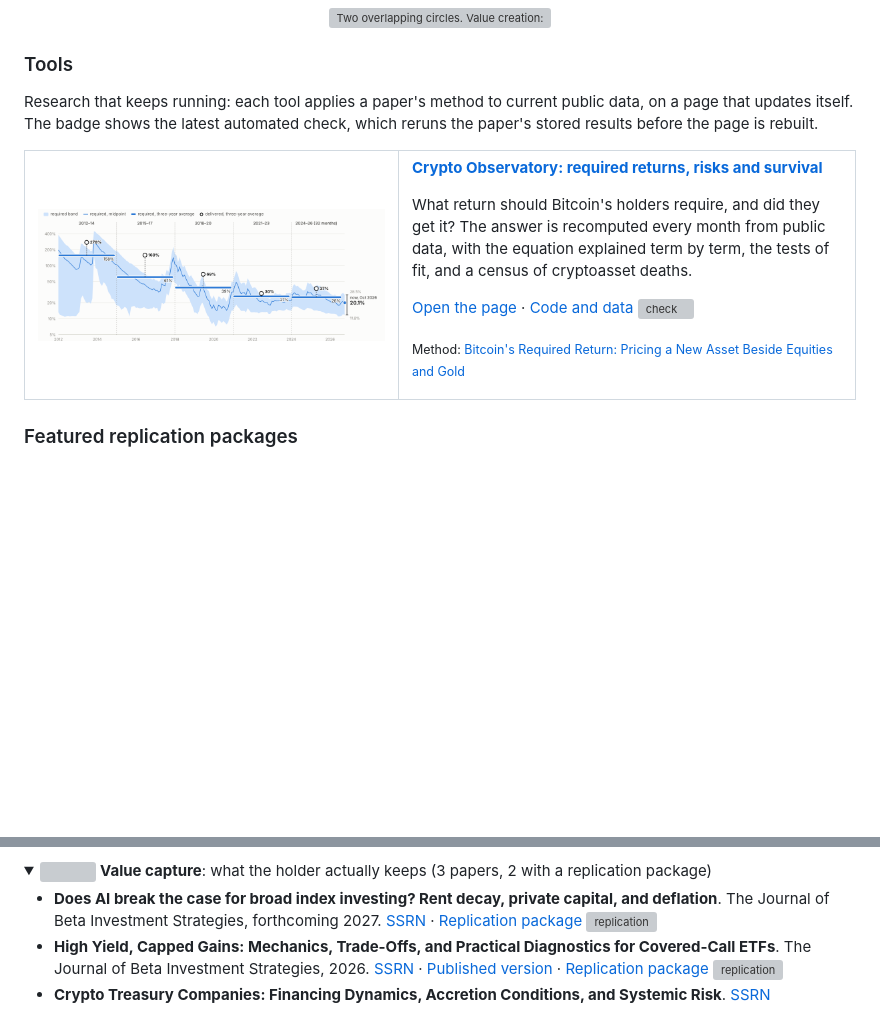
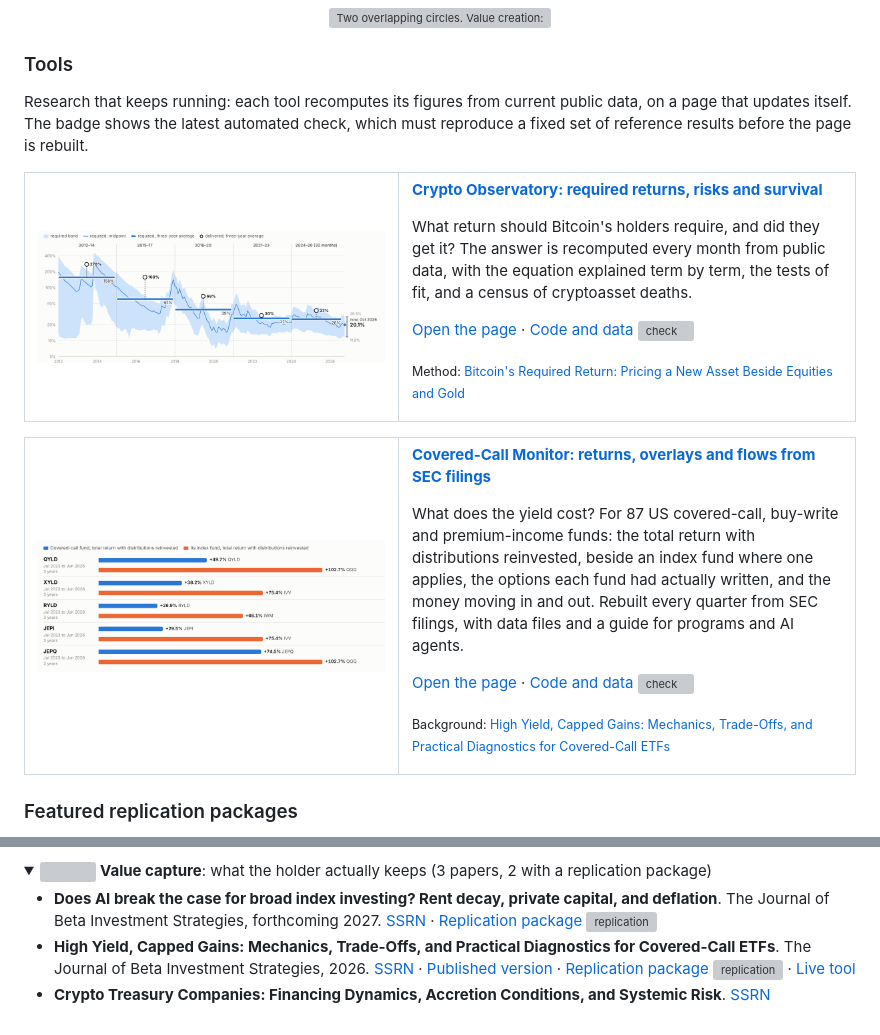
Before and after one commit to apapadogiannis/apapadogiannis, a Markdown page: README.md, 2 parts joined by grey strips. Drawn GitHub-style; pictures changed too: assets/covered-call-monitor.png (added); folded sections open; blank space fills up the shorter version; grey boxes are pictures that could not be loaded.

Commit message:
Profile page: Covered-Call Monitor under Tools, linked from the covered-call paper

```diff
--- a/README.md
+++ b/README.md
@@ -22,7 +22,7 @@ My work follows value through four questions: where it comes from (value creatio
 
 ### Tools
 
-Research that keeps running: each tool applies a paper's method to current public data, on a page that updates itself. The badge shows the latest automated check, which reruns the paper's stored results before the page is rebuilt.
+Research that keeps running: each tool recomputes its figures from current public data, on a page that updates itself. The badge shows the latest automated check, which must reproduce a fixed set of reference results before the page is rebuilt.
 
 <table>
 <tr>
@@ -34,6 +34,20 @@ Research that keeps running: each tool applies a paper's method to current publi
 <p>What return should Bitcoin's holders require, and did they get it? The answer is recomputed every month from public data, with the equation explained term by term, the tests of fit, and a census of cryptoasset deaths.</p>
 <p><a href="https://apapadogiannis.github.io/crypto-observatory/">Open the page</a> · <a href="https://github.com/apapadogiannis/crypto-observatory">Code and data</a> <a href="https://github.com/apapadogiannis/crypto-observatory/actions/workflows/check.yml"><img src="https://github.com/apapadogiannis/crypto-observatory/actions/workflows/check.yml/badge.svg" alt="check"></a></p>
 <p><sub>Method: <a href="https://ssrn.com/abstract=7705239">Bitcoin's Required Return: Pricing a New Asset Beside Equities and Gold</a></sub></p>
+</td>
+</tr>
+</table>
+
+<table>
+<tr>
+<td width="45%" valign="top">
+<a href="https://apapadogiannis.github.io/covered-call-monitor/"><img src="assets/covered-call-monitor.png" alt="Total return over three years of five large covered-call funds, each beside the index fund on the same market"></a>
+</td>
+<td valign="top">
+<p><b><a href="https://apapadogiannis.github.io/covered-call-monitor/">Covered-Call Monitor: returns, overlays and flows from SEC filings</a></b></p>
+<p>What does the yield cost? For 87 US covered-call, buy-write and premium-income funds: the total return with distributions reinvested, beside an index fund where one applies, the options each fund had actually written, and the money moving in and out. Rebuilt every quarter from SEC filings, with data files and a guide for programs and AI agents.</p>
+<p><a href="https://apapadogiannis.github.io/covered-call-monitor/">Open the page</a> · <a href="https://github.com/apapadogiannis/covered-call-monitor">Code and data</a> <a href="https://github.com/apapadogiannis/covered-call-monitor/actions/workflows/check.yml"><img src="https://github.com/apapadogiannis/covered-call-monitor/actions/workflows/check.yml/badge.svg" alt="check"></a></p>
+<p><sub>Background: <a href="https://ssrn.com/abstract=5370897">High Yield, Capped Gains: Mechanics, Trade-Offs, and Practical Diagnostics for Covered-Call ETFs</a></sub></p>
 </td>
 </tr>
 </table>
@@ -123,7 +137,7 @@ Click a line to open its list. Where a paper has a replication package, the gree
 <summary><img src="assets/q-capture-dot.svg" width="12" height="12" alt=""> <b>Value capture</b>: what the holder actually keeps (3 papers, 2 with a replication package)</summary>
 <ul>
 <li><b>Does AI break the case for broad index investing? Rent decay, private capital, and deflation</b>. The Journal of Beta Investment Strategies, forthcoming 2027. <a href="https://ssrn.com/abstract=6058896">SSRN</a> · <a href="https://github.com/apapadogiannis/ai-broad-index-investing">Replication package</a> <a href="https://github.com/apapadogiannis/ai-broad-index-investing/actions/workflows/replicate.yml"><img src="https://github.com/apapadogiannis/ai-broad-index-investing/actions/workflows/replicate.yml/badge.svg" alt="replication"></a></li>
-<li><b>High Yield, Capped Gains: Mechanics, Trade-Offs, and Practical Diagnostics for Covered-Call ETFs</b>. The Journal of Beta Investment Strategies, 2026. <a href="https://ssrn.com/abstract=5370897">SSRN</a> · <a href="https://doi.org/10.3905/jbis.2026.001">Published version</a> · <a href="https://github.com/apapadogiannis/covered-call-etfs">Replication package</a> <a href="https://github.com/apapadogiannis/covered-call-etfs/actions/workflows/replicate.yml"><img src="https://github.com/apapadogiannis/covered-call-etfs/actions/workflows/replicate.yml/badge.svg" alt="replication"></a></li>
+<li><b>High Yield, Capped Gains: Mechanics, Trade-Offs, and Practical Diagnostics for Covered-Call ETFs</b>. The Journal of Beta Investment Strategies, 2026. <a href="https://ssrn.com/abstract=5370897">SSRN</a> · <a href="https://doi.org/10.3905/jbis.2026.001">Published version</a> · <a href="https://github.com/apapadogiannis/covered-call-etfs">Replication package</a> <a href="https://github.com/apapadogiannis/covered-call-etfs/actions/workflows/replicate.yml"><img src="https://github.com/apapadogiannis/covered-call-etfs/actions/workflows/replicate.yml/badge.svg" alt="replication"></a> · <a href="https://apapadogiannis.github.io/covered-call-monitor/">Live tool</a></li>
 <li><b>Crypto Treasury Companies: Financing Dynamics, Accretion Conditions, and Systemic Risk</b>. <a href="https://ssrn.com/abstract=5487486">SSRN</a></li>
 </ul>
 </details>
```
Also changed, not shown: 2 other files.
